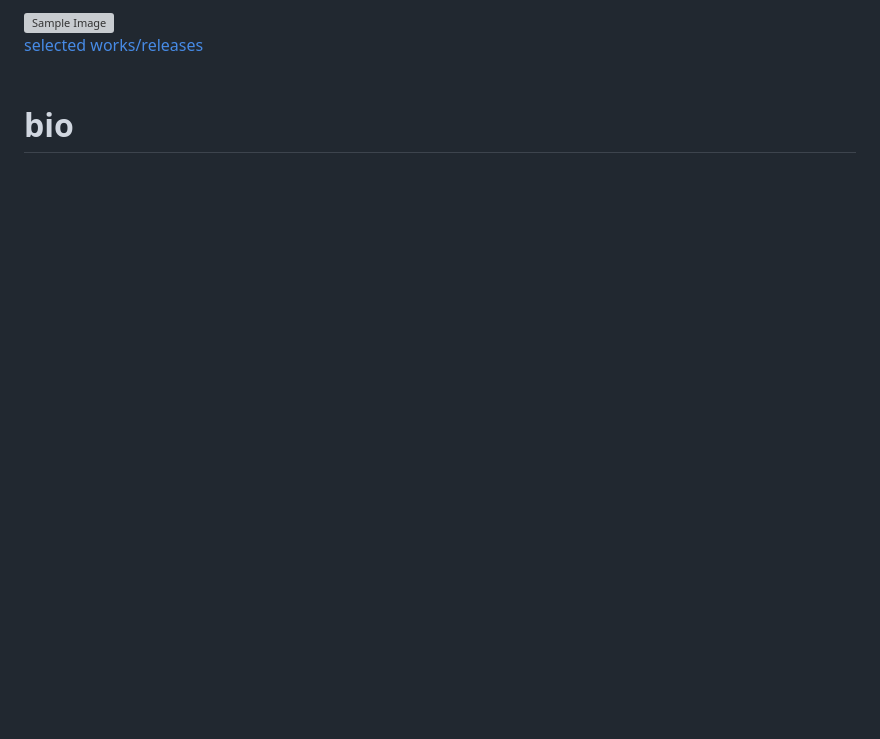
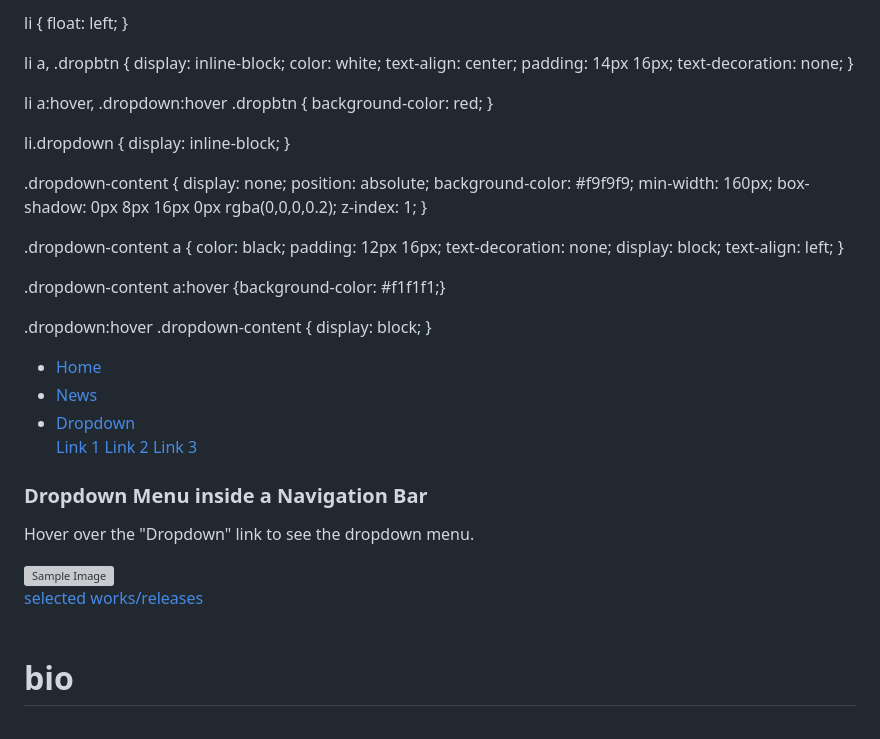
Before and after one commit to orlygur-arnalds/orlygur-arnalds.github.io, a Markdown page: README.md, the part around the change. Rendered like a GitHub page; blank space fills up the shorter version; grey boxes are pictures that could not be loaded.

```diff
--- a/README.md
+++ b/README.md
@@ -1,4 +1,83 @@
 <body style="background-color:DarkKhaki;">
+
+<!DOCTYPE html>
+<html>
+<head>
+<style>
+ul {
+  list-style-type: none;
+  margin: 0;
+  padding: 0;
+  overflow: hidden;
+  background-color: #333;
+}
+
+li {
+  float: left;
+}
+
+li a, .dropbtn {
+  display: inline-block;
+  color: white;
+  text-align: center;
+  padding: 14px 16px;
+  text-decoration: none;
+}
+
+li a:hover, .dropdown:hover .dropbtn {
+  background-color: red;
+}
+
+li.dropdown {
+  display: inline-block;
+}
+
+.dropdown-content {
+  display: none;
+  position: absolute;
+  background-color: #f9f9f9;
+  min-width: 160px;
+  box-shadow: 0px 8px 16px 0px rgba(0,0,0,0.2);
+  z-index: 1;
+}
+
+.dropdown-content a {
+  color: black;
+  padding: 12px 16px;
+  text-decoration: none;
+  display: block;
+  text-align: left;
+}
+
+.dropdown-content a:hover {background-color: #f1f1f1;}
+
+.dropdown:hover .dropdown-content {
+  display: block;
+}
+</style>
+</head>
+<body>
+
+<ul>
+  <li><a href="#home">Home</a></li>
+  <li><a href="#news">News</a></li>
+  <li class="dropdown">
+    <a href="javascript:void(0)" class="dropbtn">Dropdown</a>
+    <div class="dropdown-content">
+      <a href="#">Link 1</a>
+      <a href="#">Link 2</a>
+      <a href="#">Link 3</a>
+    </div>
+  </li>
+</ul>
+
+<h3>Dropdown Menu inside a Navigation Bar</h3>
+<p>Hover over the "Dropdown" link to see the dropdown menu.</p>
+
+</body>
+</html>
+
+
 
 <img src="https://github.com/user-attachments/assets/e506ba5f-13d1-49e9-8785-a370a1efbca6" alt="Sample Image" width="600" height="450">
 <br>
```
